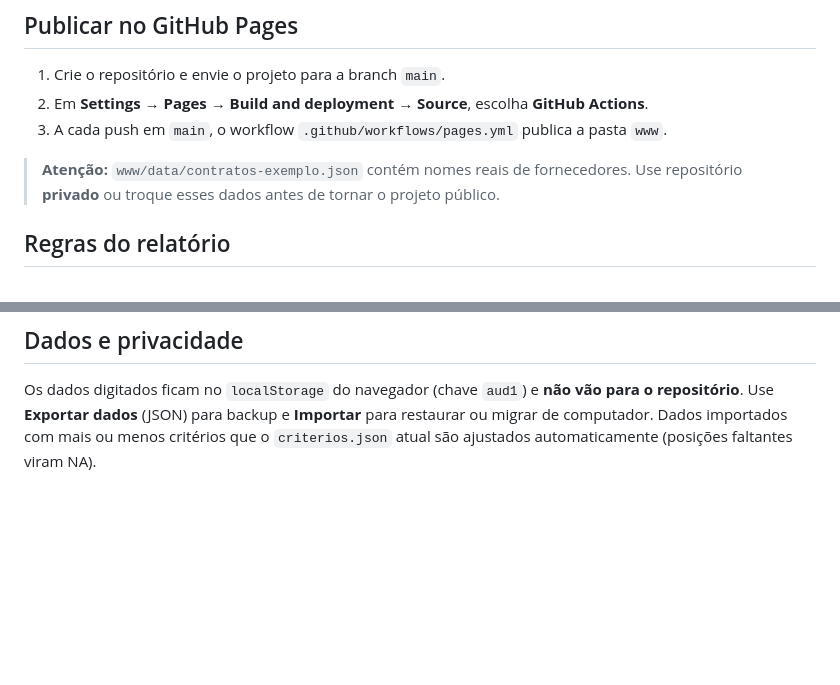
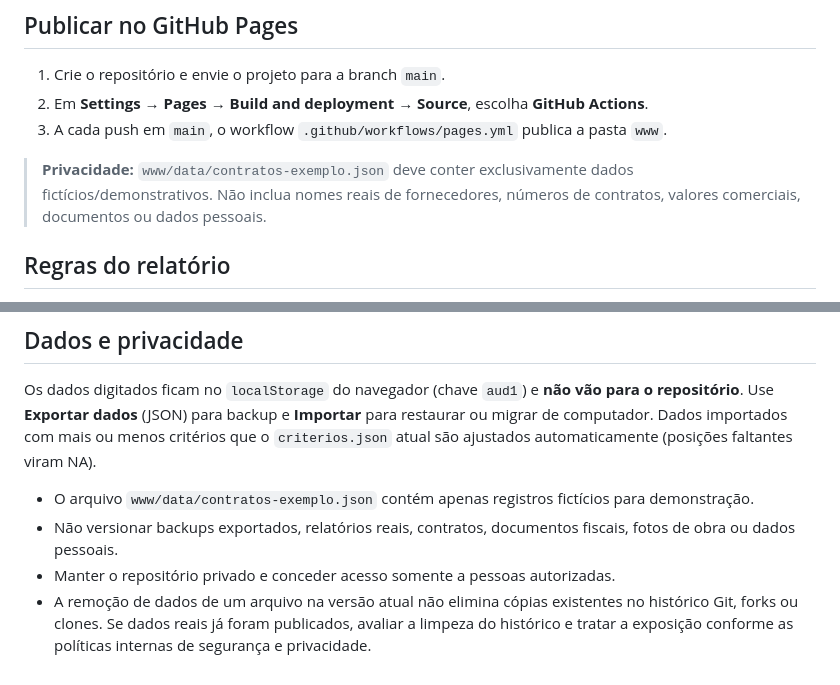
Before and after one commit to lDFGl/Vistoria-Obras, a Markdown page: README.md, 2 parts joined by grey strips. Drawn GitHub-style; blank space fills up the shorter version.

Commit message:
docs: document repository privacy and data handling

```diff
--- a/README.md
+++ b/README.md
@@ -53,7 +53,7 @@ Precisa de internet apenas para carregar as bibliotecas (jsPDF 2.5.1, jsPDF-Auto
 2. Em **Settings → Pages → Build and deployment → Source**, escolha **GitHub Actions**.
 3. A cada push em `main`, o workflow `.github/workflows/pages.yml` publica a pasta `www`.
 
-> **Atenção:** `www/data/contratos-exemplo.json` contém nomes reais de fornecedores. Use repositório **privado** ou troque esses dados antes de tornar o projeto público.
+> **Privacidade:** `www/data/contratos-exemplo.json` deve conter exclusivamente dados fictícios/demonstrativos. Não inclua nomes reais de fornecedores, números de contratos, valores comerciais, documentos ou dados pessoais.
 
 ## Regras do relatório
 
@@ -79,3 +79,8 @@ A **posição** do critério em `criterios.json` define a coluna do status nos d
 ## Dados e privacidade
 
 Os dados digitados ficam no `localStorage` do navegador (chave `aud1`) e **não vão para o repositório**. Use **Exportar dados** (JSON) para backup e **Importar** para restaurar ou migrar de computador. Dados importados com mais ou menos critérios que o `criterios.json` atual são ajustados automaticamente (posições faltantes viram NA).
+
+- O arquivo `www/data/contratos-exemplo.json` contém apenas registros fictícios para demonstração.
+- Não versionar backups exportados, relatórios reais, contratos, documentos fiscais, fotos de obra ou dados pessoais.
+- Manter o repositório privado e conceder acesso somente a pessoas autorizadas.
+- A remoção de dados de um arquivo na versão atual não elimina cópias existentes no histórico Git, forks ou clones. Se dados reais já foram publicados, avaliar a limpeza do histórico e tratar a exposição conforme as políticas internas de segurança e privacidade.
```
